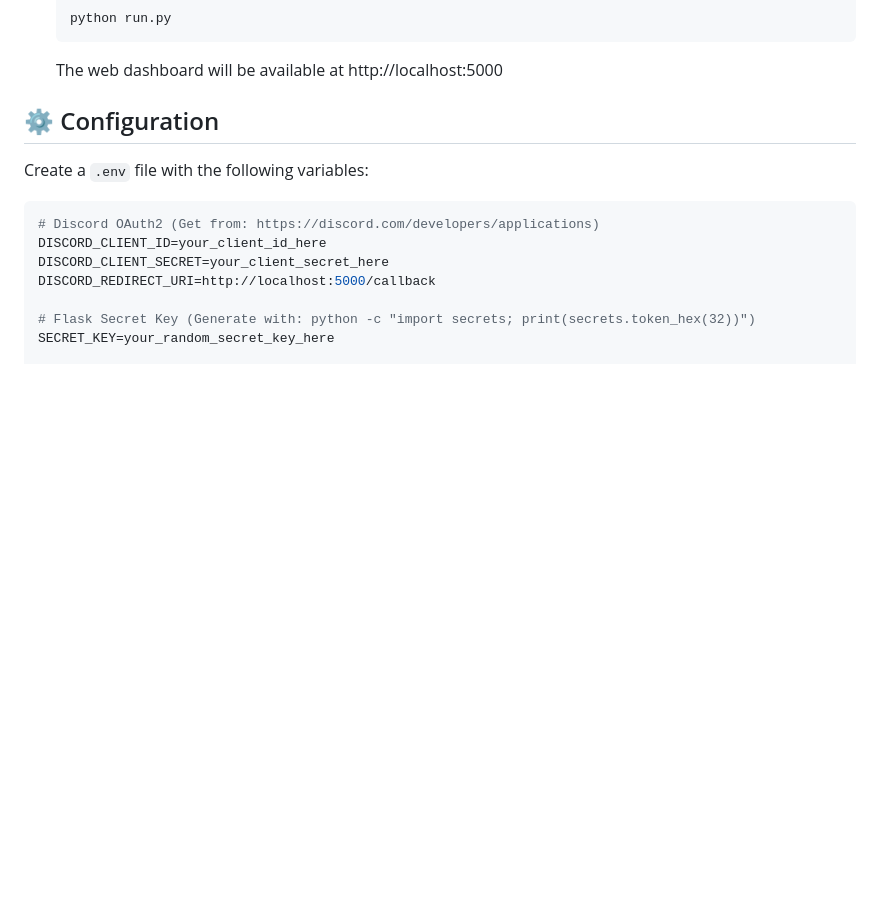
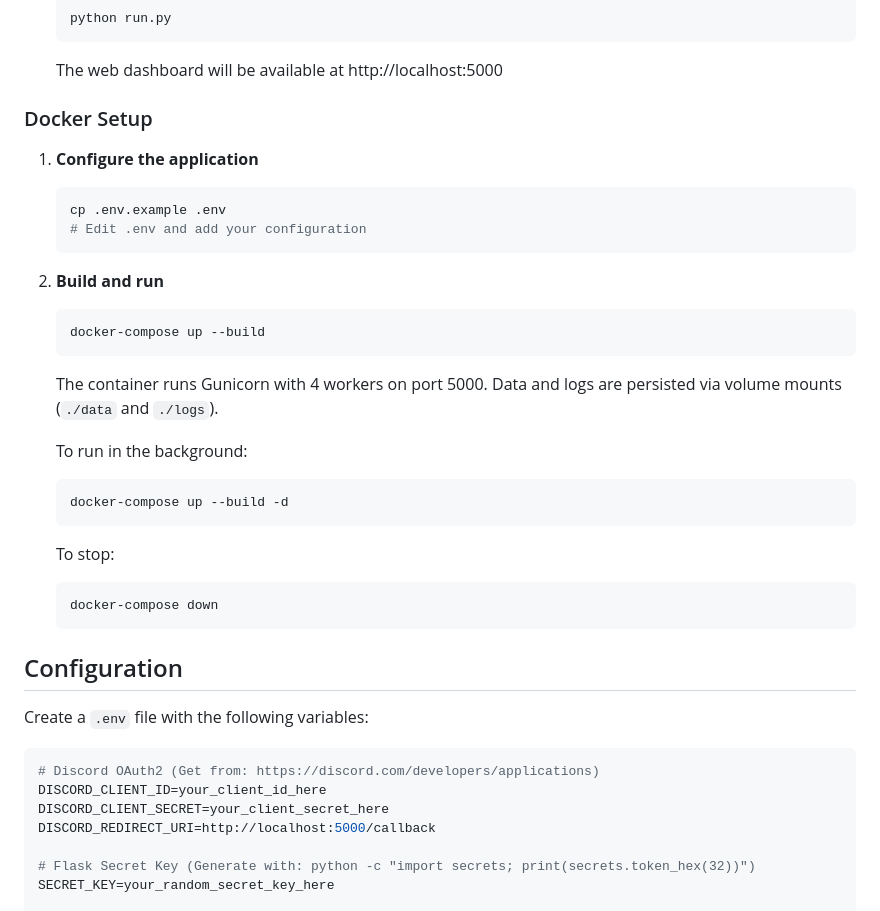
Before and after one commit to JellyColonel/discord-bonus-points-bot, a Markdown page: README.md, the part around one of its changes. GitHub-like rendering; blank space fills up the shorter version.

````diff
--- a/README.md
+++ b/README.md
@@ -75,7 +75,32 @@ A web dashboard for tracking daily bonus points activities. Features VIP support
 
    The web dashboard will be available at http://localhost:5000
 
-## ⚙️ Configuration
+### Docker Setup
+
+1. **Configure the application**
+   ```bash
+   cp .env.example .env
+   # Edit .env and add your configuration
+   ```
+
+2. **Build and run**
+   ```bash
+   docker-compose up --build
+   ```
+
+   The container runs Gunicorn with 4 workers on port 5000. Data and logs are persisted via volume mounts (`./data` and `./logs`).
+
+   To run in the background:
+   ```bash
+   docker-compose up --build -d
+   ```
+
+   To stop:
+   ```bash
+   docker-compose down
+   ```
+
+## Configuration
 
 Create a `.env` file with the following variables:
 
````
Also changed, not shown: other parts of README.md (+50 -24 lines).
